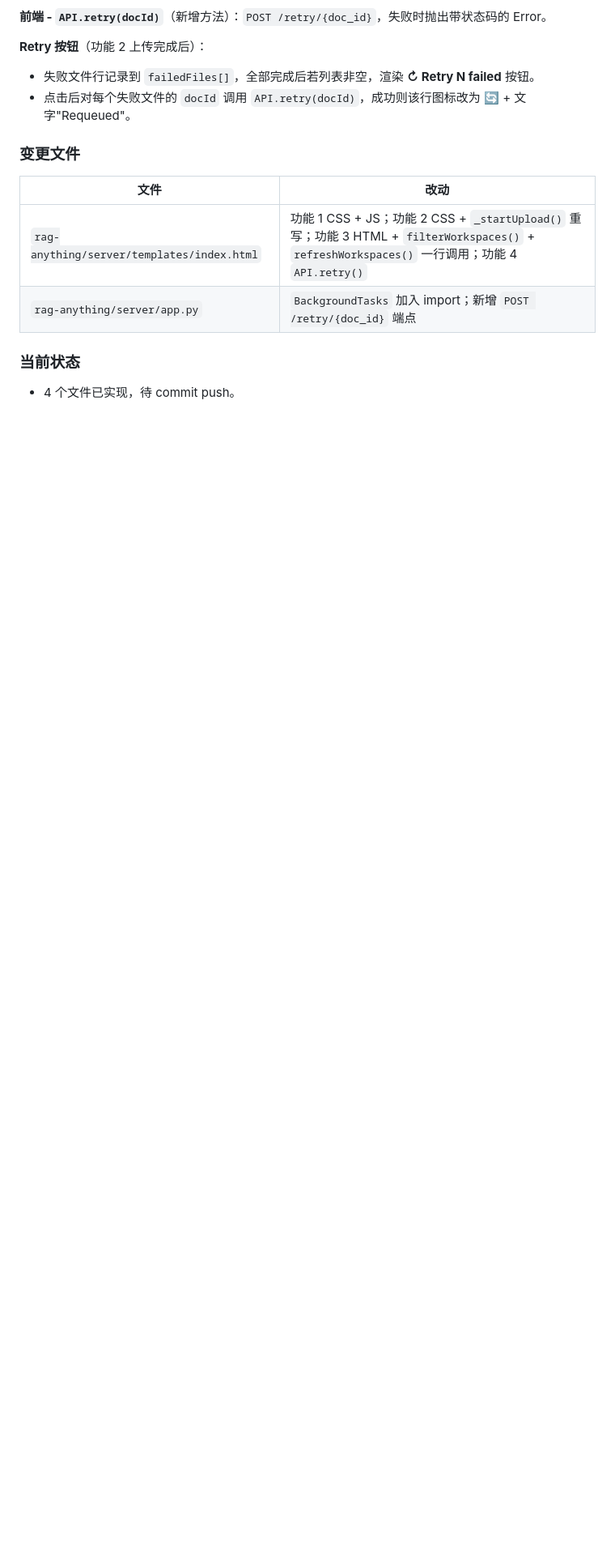
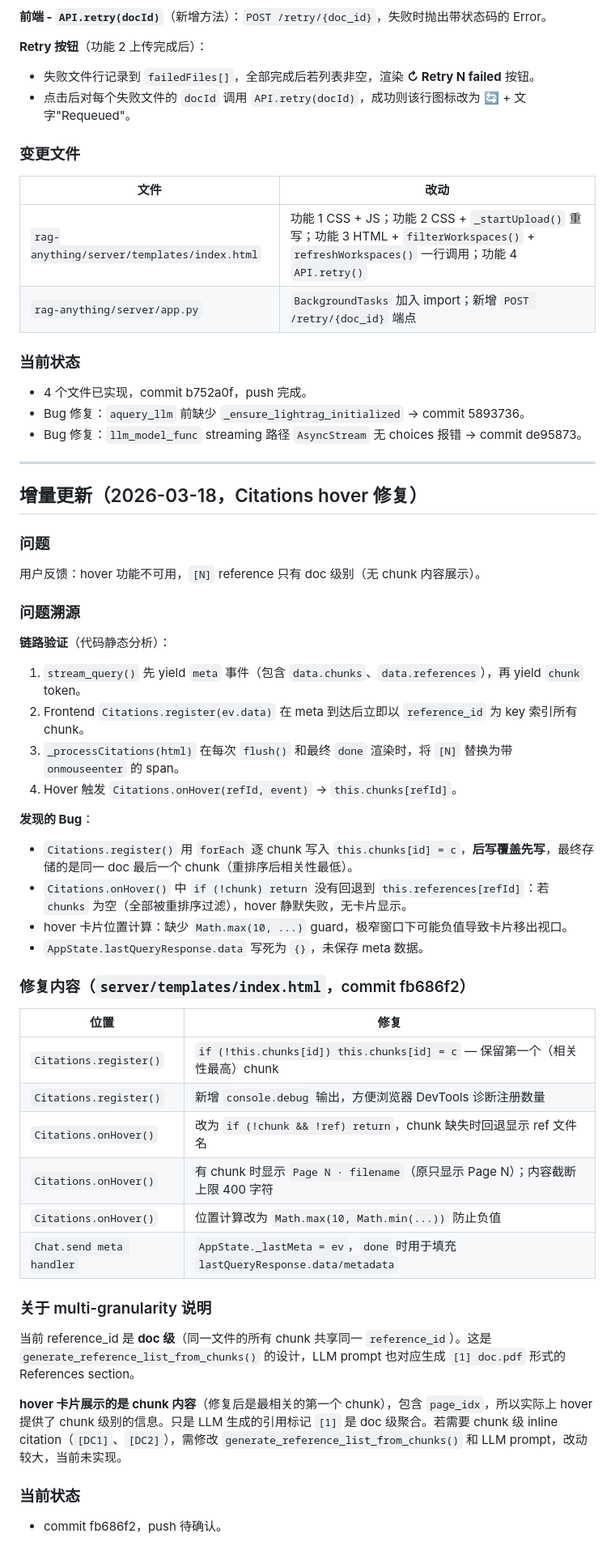
Before and after one commit to Yaliang-Cai/RAG_LUND, a Markdown page: RAGAnything_LocalRAG_VLM_Refactor_2026-02-20.md, the part around the change. Shown at 81% size. Rendered like a GitHub page; blank space fills up the shorter version.

Commit message:
docs: update dev log — Citations hover bug analysis + fix summary (2026-03-18)
Co-Authored-By: Claude Sonnet 4.6 <noreply@anthropic.com>

```diff
--- a/RAGAnything_LocalRAG_VLM_Refactor_2026-02-20.md
+++ b/RAGAnything_LocalRAG_VLM_Refactor_2026-02-20.md
@@ -1223,4 +1223,50 @@ subgraph 延迟到 `done` 事件时按需查询（避免阻塞 SSE 流启动）
 | `rag-anything/server/app.py` | `BackgroundTasks` 加入 import；新增 `POST /retry/{doc_id}` 端点 |
 
 ### 当前状态
-- 4 个文件已实现，待 commit push。
+- 4 个文件已实现，commit b752a0f，push 完成。
+- Bug 修复：`aquery_llm` 前缺少 `_ensure_lightrag_initialized` → commit 5893736。
+- Bug 修复：`llm_model_func` streaming 路径 `AsyncStream` 无 choices 报错 → commit de95873。
+
+---
+
+## 增量更新（2026-03-18，Citations hover 修复）
+
+### 问题
+
+用户反馈：hover 功能不可用，`[N]` reference 只有 doc 级别（无 chunk 内容展示）。
+
+### 问题溯源
+
+**链路验证**（代码静态分析）：
+
+1. `stream_query()` 先 yield `meta` 事件（包含 `data.chunks`、`data.references`），再 yield `chunk` token。
+2. Frontend `Citations.register(ev.data)` 在 meta 到达后立即以 `reference_id` 为 key 索引所有 chunk。
+3. `_processCitations(html)` 在每次 `flush()` 和最终 `done` 渲染时，将 `[N]` 替换为带 `onmouseenter` 的 span。
+4. Hover 触发 `Citations.onHover(refId, event)` → `this.chunks[refId]`。
+
+**发现的 Bug**：
+
+- `Citations.register()` 用 `forEach` 逐 chunk 写入 `this.chunks[id] = c`，**后写覆盖先写**，最终存储的是同一 doc 最后一个 chunk（重排序后相关性最低）。
+- `Citations.onHover()` 中 `if (!chunk) return` 没有回退到 `this.references[refId]`：若 `chunks` 为空（全部被重排序过滤），hover 静默失败，无卡片显示。
+- hover 卡片位置计算：缺少 `Math.max(10, ...)` guard，极窄窗口下可能负值导致卡片移出视口。
+- `AppState.lastQueryResponse.data` 写死为 `{}`，未保存 meta 数据。
+
+### 修复内容（`server/templates/index.html`，commit fb686f2）
+
+| 位置 | 修复 |
+|------|------|
+| `Citations.register()` | `if (!this.chunks[id]) this.chunks[id] = c` — 保留第一个（相关性最高）chunk |
+| `Citations.register()` | 新增 `console.debug` 输出，方便浏览器 DevTools 诊断注册数量 |
+| `Citations.onHover()` | 改为 `if (!chunk && !ref) return`，chunk 缺失时回退显示 ref 文件名 |
+| `Citations.onHover()` | 有 chunk 时显示 `Page N · filename`（原只显示 Page N）；内容截断上限 400 字符 |
+| `Citations.onHover()` | 位置计算改为 `Math.max(10, Math.min(...))` 防止负值 |
+| `Chat.send meta handler` | `AppState._lastMeta = ev`，`done` 时用于填充 `lastQueryResponse.data/metadata` |
+
+### 关于 multi-granularity 说明
+
+当前 reference_id 是 **doc 级**（同一文件的所有 chunk 共享同一 `reference_id`）。这是 `generate_reference_list_from_chunks()` 的设计，LLM prompt 也对应生成 `[1] doc.pdf` 形式的 References section。
+
+**hover 卡片展示的是 chunk 内容**（修复后是最相关的第一个 chunk），包含 `page_idx`，所以实际上 hover 提供了 chunk 级别的信息。只是 LLM 生成的引用标记 `[1]` 是 doc 级聚合。若需要 chunk 级 inline citation（`[DC1]`、`[DC2]`），需修改 `generate_reference_list_from_chunks()` 和 LLM prompt，改动较大，当前未实现。
+
+### 当前状态
+- commit fb686f2，push 待确认。
```
